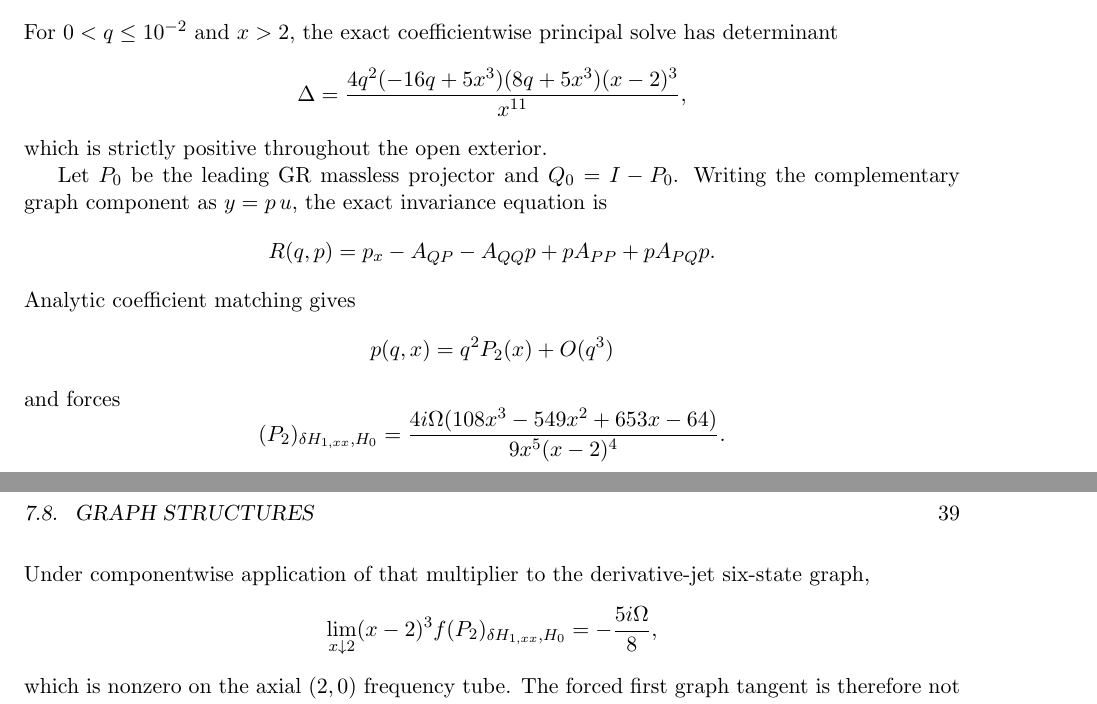
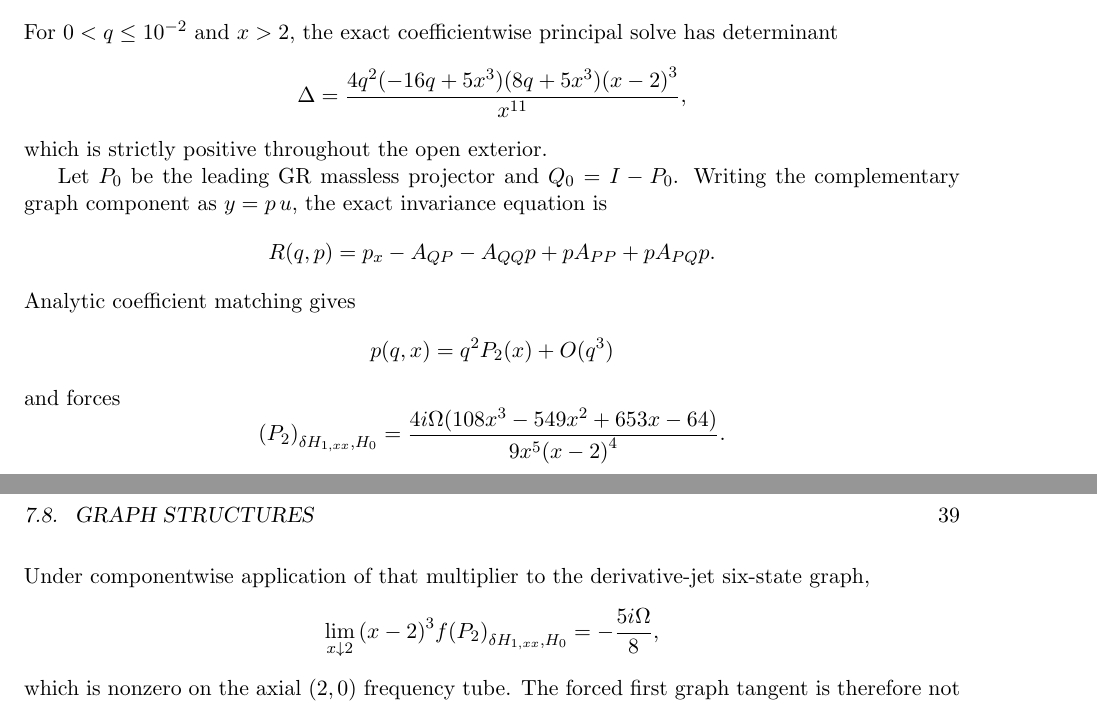
Before and after one commit to inaciovasquez2020/urf-textbook, a LaTeX thesis (main.tex, which reads tex/chapters/06_applications.tex): two parts of pages 46 and 47 of 108, joined at a grey line, cut so that both start at the same text. Compiled offline with pdfLaTeX.

Commit message:
docs: fix GfE invariant-graph LaTeX lint

```diff
--- a/tex/chapters/06_applications.tex
+++ b/tex/chapters/06_applications.tex
@@ -435,7 +435,7 @@ has determinant
 \Delta
 =
 \frac{
-4q^2(-16q+5x^3)(8q+5x^3)(x-2)^3
+4q^2(-16q+5x^3)(8q+5x^3){(x-2)}^3
 }{x^{11}},
 \]
 which is strictly positive throughout the open exterior.
@@ -454,12 +454,12 @@ p(q,x)=q^2P_2(x)+O(q^3)
 \]
 and forces
 \[
-(P_2)_{\delta H_{1,xx},H_0}
+{(P_2)}_{\delta H_{1,xx},H_0}
 =
 \frac{
 4i\Omega(108x^3-549x^2+653x-64)
 }{
-9x^5(x-2)^4
+9x^5{(x-2)}^4
 }.
 \]
 
@@ -473,8 +473,8 @@ Under componentwise application of that multiplier to the derivative-jet
 six-state graph,
 \[
 \lim_{x\downarrow2}
-(x-2)^3 f
-(P_2)_{\delta H_{1,xx},H_0}
+{(x-2)}^3 f
+{(P_2)}_{\delta H_{1,xx},H_0}
 =
 -\frac{5i\Omega}{8},
 \]
```
